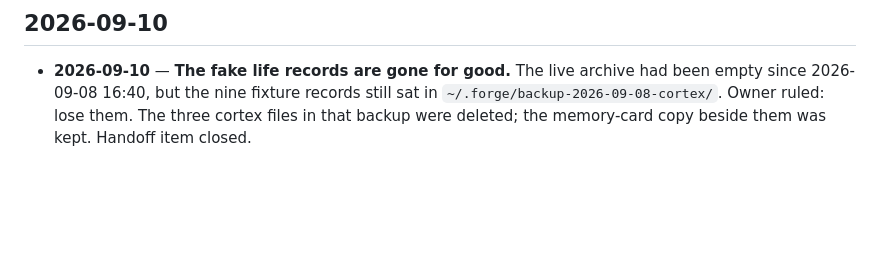
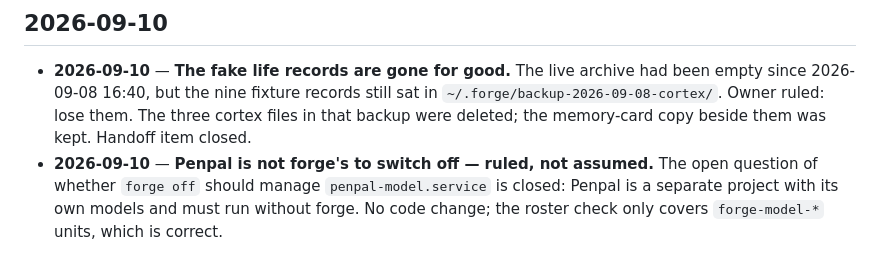
Before and after one commit to Tabulanis/forge, a Markdown page: CHANGELOG.md, the part around the change. GitHub-like rendering; blank space fills up the shorter version.

```diff
--- a/CHANGELOG.md
+++ b/CHANGELOG.md
@@ -353,3 +353,8 @@ See `git log` before `2026-09-05` for the detail.
   in `~/.forge/backup-2026-09-08-cortex/`. Owner ruled: lose them. The three
   cortex files in that backup were deleted; the memory-card copy beside them was
   kept. Handoff item closed.
+- **2026-09-10** — **Penpal is not forge's to switch off — ruled, not assumed.**
+  The open question of whether `forge off` should manage `penpal-model.service`
+  is closed: Penpal is a separate project with its own models and must run
+  without forge. No code change; the roster check only covers `forge-model-*`
+  units, which is correct.
```
Also changed, not shown: HANDOFF.md (+6 -2 lines).
